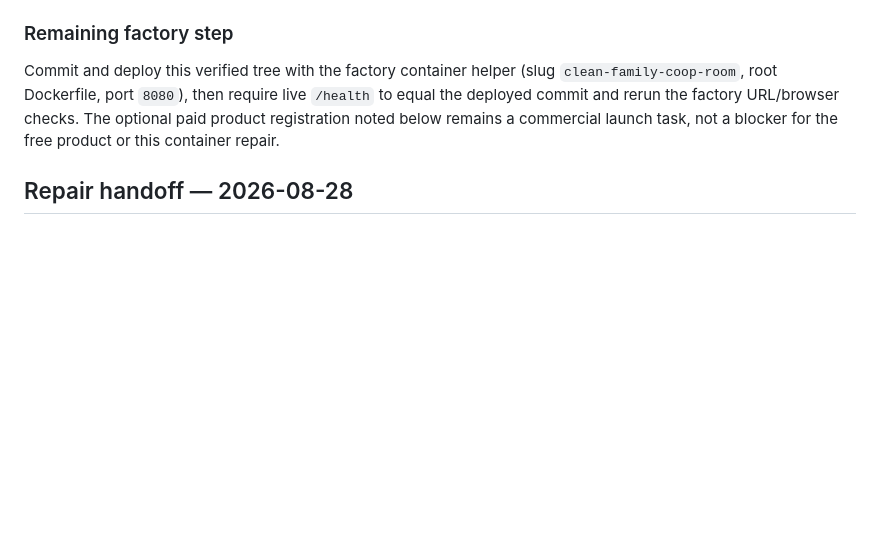
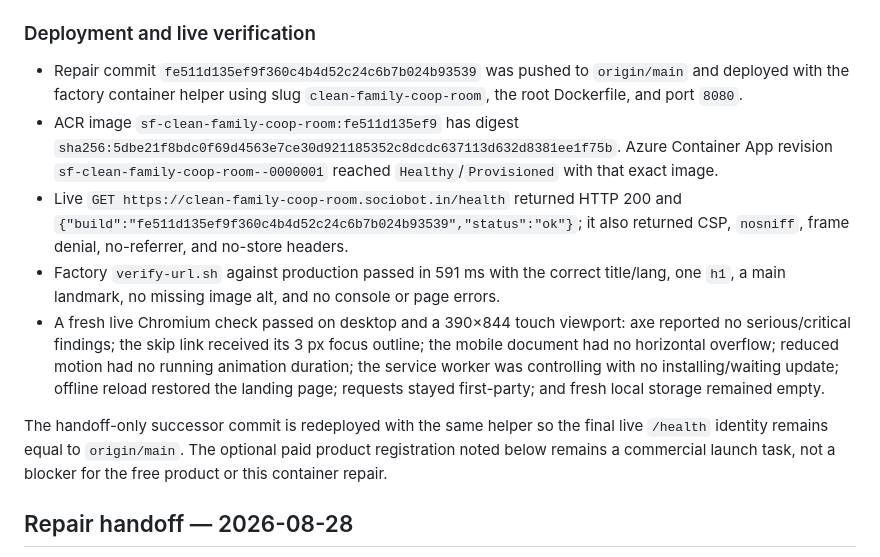
Before and after one commit to B-Divyesh/sf-clean-family-coop-room, a Markdown page: .factory/handoff.md, the part around the change. Rendered like a GitHub page; blank space fills up the shorter version.

Commit message:
docs: record repair deployment evidence

```diff
--- a/.factory/handoff.md
+++ b/.factory/handoff.md
@@ -52,13 +52,34 @@ artifact remains a Vite frontend served by the Axum/SQLite container on port
   Registry config inspection confirmed the sentinel in the OCI revision label
   and runtime `BUILD_SHA`, user `together`, and exposed port `8080/tcp`.
 
-### Remaining factory step
+### Deployment and live verification
 
-Commit and deploy this verified tree with the factory container helper (slug
-`clean-family-coop-room`, root Dockerfile, port `8080`), then require live
-`/health` to equal the deployed commit and rerun the factory URL/browser checks. The
-optional paid product registration noted below remains a commercial launch
-task, not a blocker for the free product or this container repair.
+- Repair commit `fe511d135ef9f360c4b4d52c24c6b7b024b93539` was pushed to
+  `origin/main` and deployed with the factory container helper using slug
+  `clean-family-coop-room`, the root Dockerfile, and port `8080`.
+- ACR image `sf-clean-family-coop-room:fe511d135ef9` has digest
+  `sha256:5dbe21f8bdc0f69d4563e7ce30d921185352c8dcdc637113d632d8381ee1f75b`.
+  Azure Container App revision `sf-clean-family-coop-room--0000001` reached
+  `Healthy`/`Provisioned` with that exact image.
+- Live `GET https://clean-family-coop-room.sociobot.in/health` returned HTTP
+  200 and
+  `{"build":"fe511d135ef9f360c4b4d52c24c6b7b024b93539","status":"ok"}`;
+  it also returned CSP, `nosniff`, frame denial, no-referrer, and no-store
+  headers.
+- Factory `verify-url.sh` against production passed in 591 ms with the correct
+  title/lang, one `h1`, a main landmark, no missing image alt, and no console
+  or page errors.
+- A fresh live Chromium check passed on desktop and a 390×844 touch viewport:
+  axe reported no serious/critical findings; the skip link received its 3 px
+  focus outline; the mobile document had no horizontal overflow; reduced
+  motion had no running animation duration; the service worker was controlling
+  with no installing/waiting update; offline reload restored the landing page;
+  requests stayed first-party; and fresh local storage remained empty.
+
+The handoff-only successor commit is redeployed with the same helper so the
+final live `/health` identity remains equal to `origin/main`. The optional paid
+product registration noted below remains a commercial launch task, not a
+blocker for the free product or this container repair.
 
 ## Repair handoff — 2026-08-28
 
```
